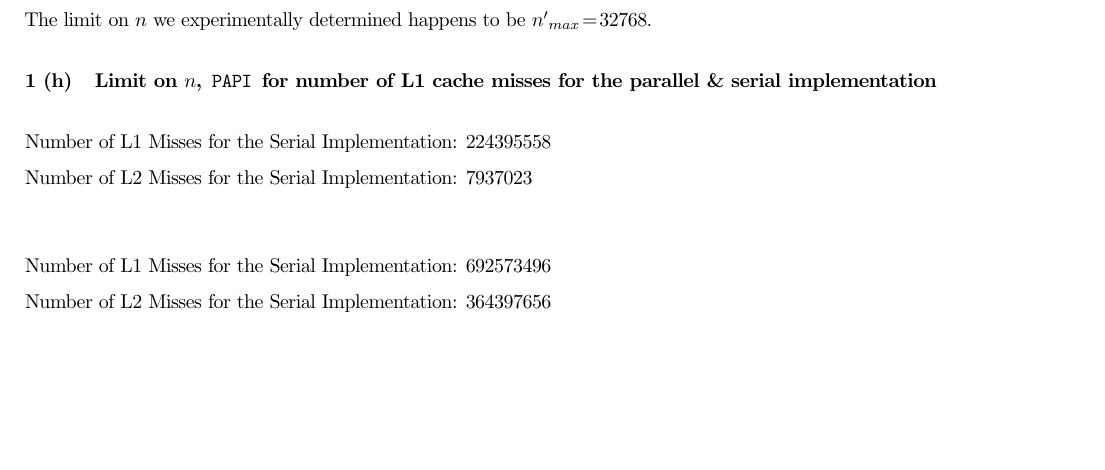
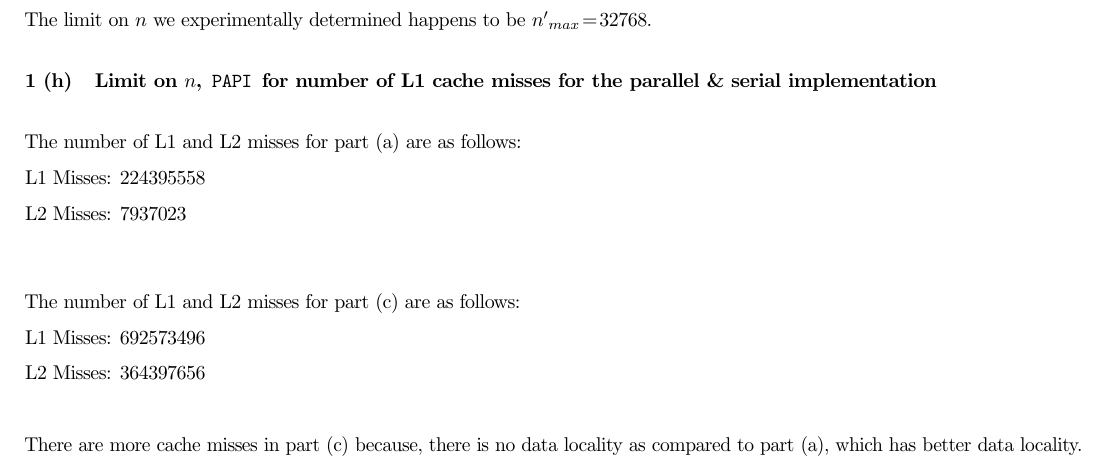
Before and after one commit to reddragon/cse613, a LaTeX problem sheet (hw1/hw1.tex): part of page 4 of 8, cut so that both start at the same text, the shorter picture padded with empty space. Compiled offline with pdfLaTeX.

Commit message:
Solution for 1h

```diff
--- a/hw1/hw1.tex
+++ b/hw1/hw1.tex
@@ -126,12 +126,16 @@ The limit on $n$ we experimentally determined happens to be ${n'}_{max} = 32768$
 
 
 \subsection{Limit on $n$, \texttt{PAPI} for number of L1 cache misses for the parallel \& serial implementation}
-Number of L1 Misses for the Serial Implementation: 224395558\\
-Number of L2 Misses for the Serial Implementation: 7937023\\
+The number of L1 and L2 misses for part (a) are as follows:\\
+L1 Misses: 224395558\\
+L2 Misses: 7937023\\
 
-Number of L1 Misses for the Serial Implementation: 692573496\\
-Number of L2 Misses for the Serial Implementation: 364397656\\
-
+The number of L1 and L2 misses for part (c) are as follows:\\
+L1 Misses: 692573496\\
+L2 Misses: 364397656\\
+\\
+There are more cache misses in part (c) because, there is no data locality
+as compared to part (a), which has better data locality.
 
 \clearpage
 
```
